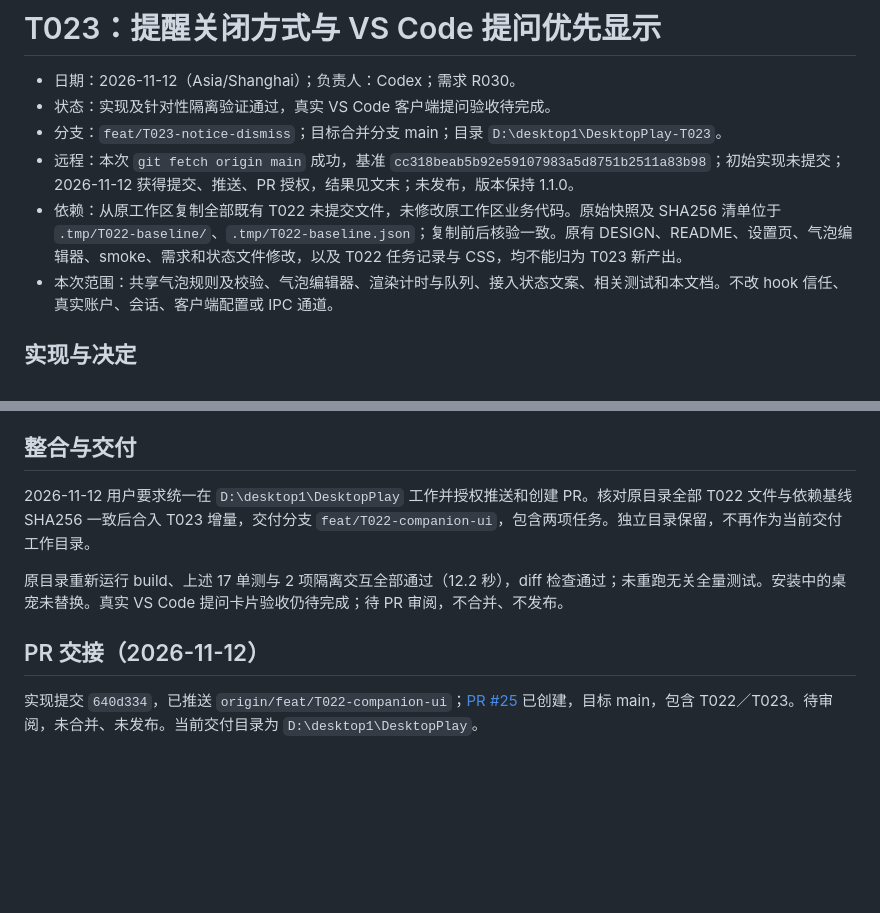
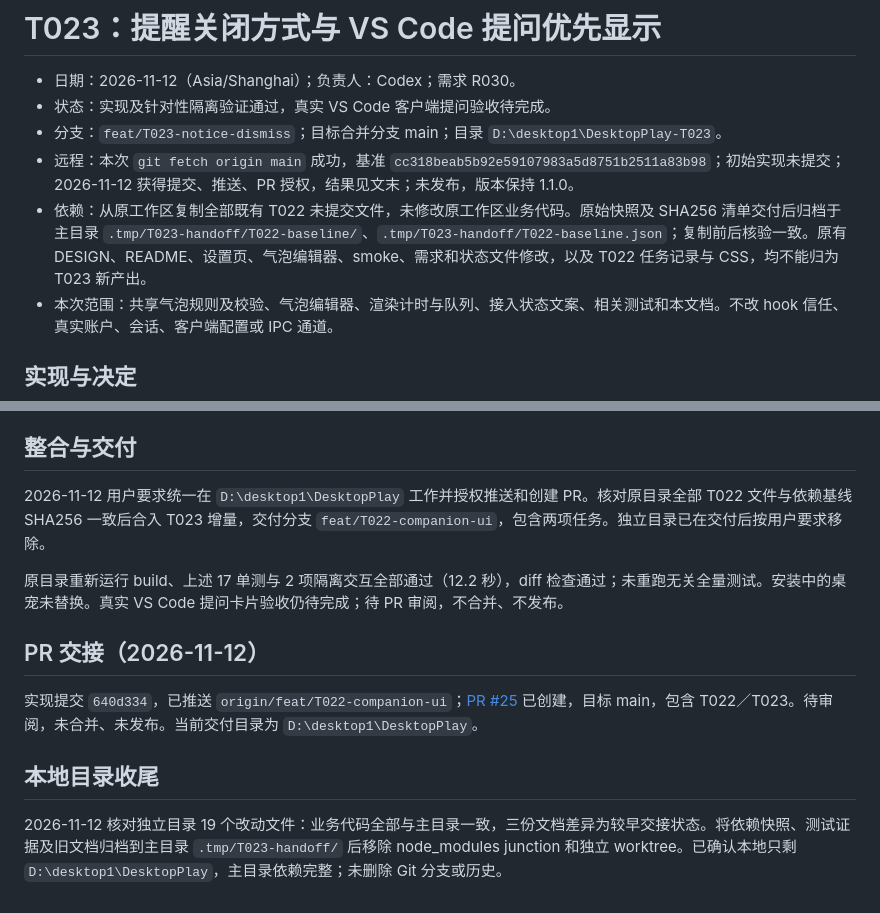
Before and after one commit to Forest-Wood/DesktopPlay, a Markdown page: docs/tasks/T023-notice-dismiss.md, 2 parts joined by grey strips. GitHub-like rendering; blank space fills up the shorter version.

Commit message:
docs: record consolidation into DesktopPlay workspace

```diff
--- a/docs/tasks/T023-notice-dismiss.md
+++ b/docs/tasks/T023-notice-dismiss.md
@@ -4,7 +4,7 @@
 - 状态：实现及针对性隔离验证通过，真实 VS Code 客户端提问验收待完成。
 - 分支：`feat/T023-notice-dismiss`；目标合并分支 main；目录 `D:\desktop1\DesktopPlay-T023`。
 - 远程：本次 `git fetch origin main` 成功，基准 `cc318beab5b92e59107983a5d8751b2511a83b98`；初始实现未提交；2026-11-12 获得提交、推送、PR 授权，结果见文末；未发布，版本保持 1.1.0。
-- 依赖：从原工作区复制全部既有 T022 未提交文件，未修改原工作区业务代码。原始快照及 SHA256 清单位于 `.tmp/T022-baseline/`、`.tmp/T022-baseline.json`；复制前后核验一致。原有 DESIGN、README、设置页、气泡编辑器、smoke、需求和状态文件修改，以及 T022 任务记录与 CSS，均不能归为 T023 新产出。
+- 依赖：从原工作区复制全部既有 T022 未提交文件，未修改原工作区业务代码。原始快照及 SHA256 清单交付后归档于主目录 `.tmp/T023-handoff/T022-baseline/`、`.tmp/T023-handoff/T022-baseline.json`；复制前后核验一致。原有 DESIGN、README、设置页、气泡编辑器、smoke、需求和状态文件修改，以及 T022 任务记录与 CSS，均不能归为 T023 新产出。
 - 本次范围：共享气泡规则及校验、气泡编辑器、渲染计时与队列、接入状态文案、相关测试和本文档。不改 hook 信任、真实账户、会话、客户端配置或 IPC 通道。
 
 ## 实现与决定
@@ -26,10 +26,14 @@
 
 ## 整合与交付
 
-2026-11-12 用户要求统一在 `D:\desktop1\DesktopPlay` 工作并授权推送和创建 PR。核对原目录全部 T022 文件与依赖基线 SHA256 一致后合入 T023 增量，交付分支 `feat/T022-companion-ui`，包含两项任务。独立目录保留，不再作为当前交付工作目录。
+2026-11-12 用户要求统一在 `D:\desktop1\DesktopPlay` 工作并授权推送和创建 PR。核对原目录全部 T022 文件与依赖基线 SHA256 一致后合入 T023 增量，交付分支 `feat/T022-companion-ui`，包含两项任务。独立目录已在交付后按用户要求移除。
 
 原目录重新运行 build、上述 17 单测与 2 项隔离交互全部通过（12.2 秒），diff 检查通过；未重跑无关全量测试。安装中的桌宠未替换。真实 VS Code 提问卡片验收仍待完成；待 PR 审阅，不合并、不发布。
 
 ## PR 交接（2026-11-12）
 
 实现提交 `640d334`，已推送 `origin/feat/T022-companion-ui`；[PR #25](https://github.com/Forest-Wood/DesktopPlay/pull/25) 已创建，目标 main，包含 T022／T023。待审阅，未合并、未发布。当前交付目录为 `D:\desktop1\DesktopPlay`。
+
+## 本地目录收尾
+
+2026-11-12 核对独立目录 19 个改动文件：业务代码全部与主目录一致，三份文档差异为较早交接状态。将依赖快照、测试证据及旧文档归档到主目录 `.tmp/T023-handoff/` 后移除 node_modules junction 和独立 worktree。已确认本地只剩 `D:\desktop1\DesktopPlay`，主目录依赖完整；未删除 Git 分支或历史。
```
Also changed, not shown: docs/PROJECT_STATE.md (+1 -1 lines).
